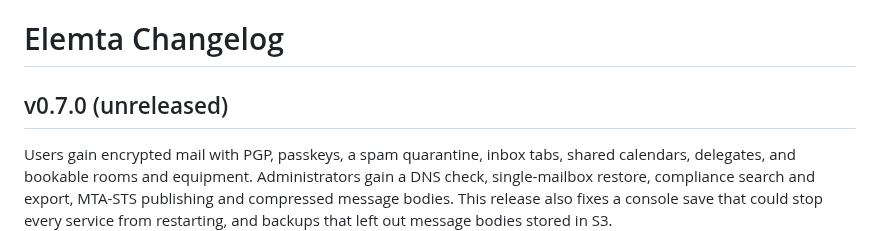
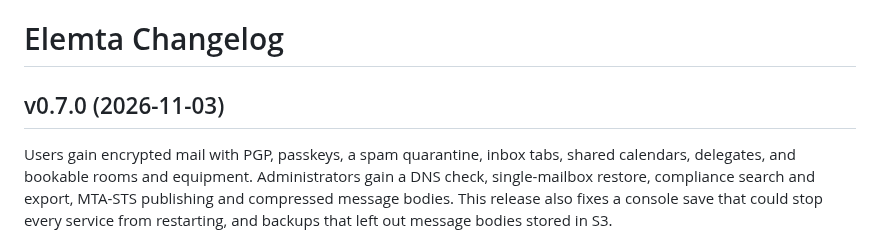
Before and after one commit to EvalAlan/elemta, a Markdown page: CHANGELOG.md, the part around the change. Drawn GitHub-style.

Commit message:
release: date the v0.7.0 changelog entry
Alan chose to release now rather than wait until about 2026-11-07. The
upgrade drill from v0.6.0 passed on mercury today (rollback caveat
documented in #96), and the entry covers everything on dev through #97.
The tag follows the release merge to main and an upgrade check against
that commit's images.

```diff
--- a/CHANGELOG.md
+++ b/CHANGELOG.md
@@ -1,6 +1,6 @@
 # Elemta Changelog
 
-## v0.7.0 (unreleased)
+## v0.7.0 (2026-11-03)
 
 Users gain encrypted mail with PGP, passkeys, a spam quarantine, inbox tabs, shared
 calendars, delegates, and bookable rooms and equipment. Administrators gain a DNS check,
```
